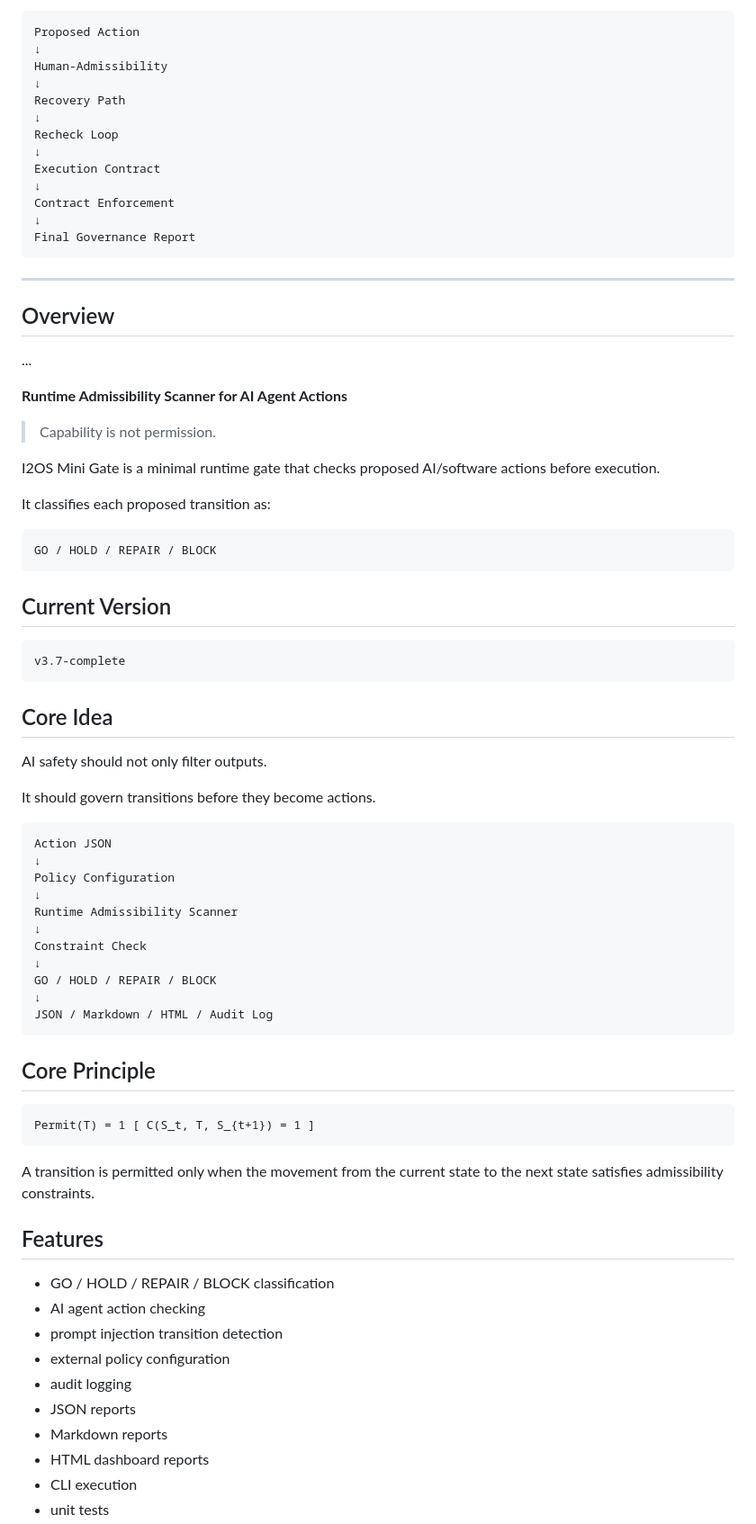
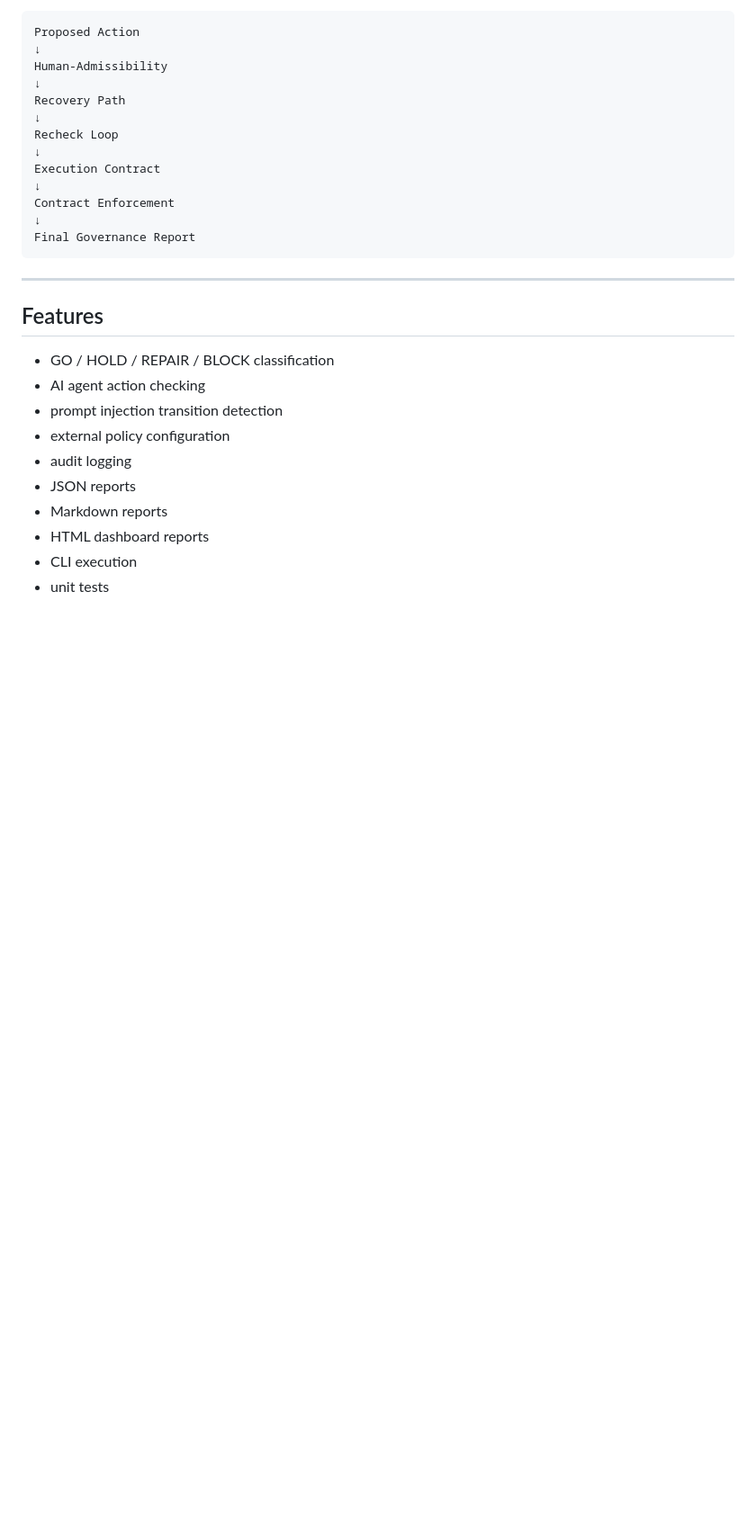
Before and after one commit to i2os-lab/I2OS-Mini-Gate, a Markdown page: README.md, the part around one of its changes. Shown at 90% size. Rendered like a GitHub page; blank space fills up the shorter version.

````diff
--- a/README.md
+++ b/README.md
@@ -99,54 +157,6 @@ Final Governance Report
 ```
 
 ---
-## Overview
-...
-
-**Runtime Admissibility Scanner for AI Agent Actions**
-
-> Capability is not permission.
-
-I2OS Mini Gate is a minimal runtime gate that checks proposed AI/software actions before execution.
-
-It classifies each proposed transition as:
-
-```text
-GO / HOLD / REPAIR / BLOCK
-```
-
-## Current Version
-
-```text
-v3.7-complete
-```
-
-## Core Idea
-
-AI safety should not only filter outputs.
-
-It should govern transitions before they become actions.
-
-```text
-Action JSON
-↓
-Policy Configuration
-↓
-Runtime Admissibility Scanner
-↓
-Constraint Check
-↓
-GO / HOLD / REPAIR / BLOCK
-↓
-JSON / Markdown / HTML / Audit Log
-```
-
-## Core Principle
-
-```text
-Permit(T) = 1 [ C(S_t, T, S_{t+1}) = 1 ]
-```
-
-A transition is permitted only when the movement from the current state to the next state satisfies admissibility constraints.
 
 ## Features
 
````
Also changed, not shown: other parts of README.md (+136 -33 lines).
